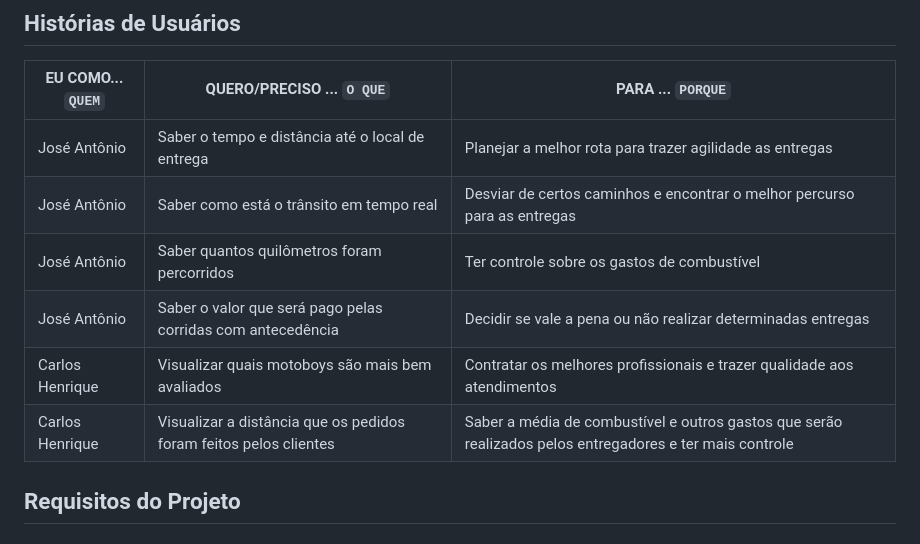
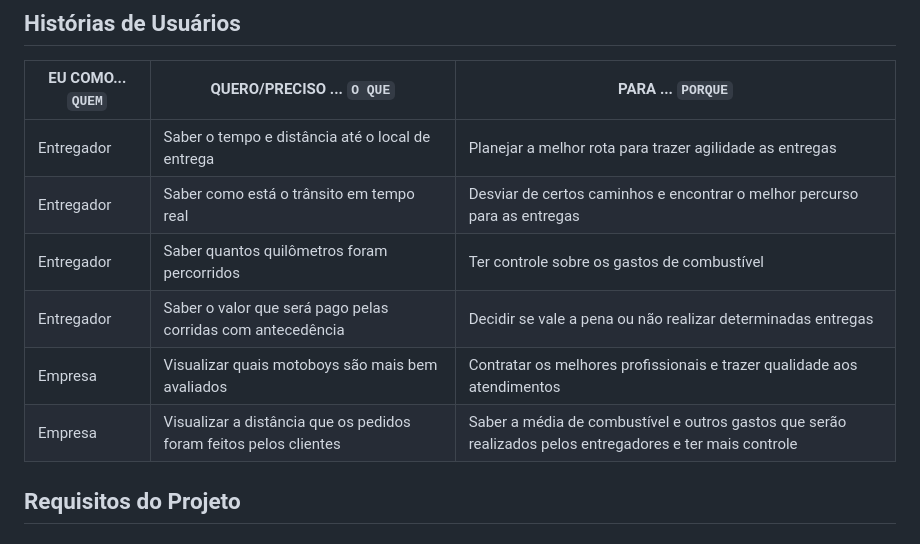
Before and after one commit to ICEI-PUC-Minas-PMV-ADS/pmv-ads-2023-2-e1-proj-web-t9-pmv-ads-2023-2-e1-projentregacerta, a Markdown page: documentos/02-Especificação do Projeto.md, the part around the change. Rendered like a GitHub page.

```diff
--- a/documentos/02-Especificação do Projeto.md
+++ b/documentos/02-Especificação do Projeto.md
@@ -37,12 +37,12 @@
 
 |EU COMO... `QUEM`   | QUERO/PRECISO ... `O QUE` |PARA ... `PORQUE`                 |
 |--------------------|---------------------------|----------------------------------|
-|José Antônio|Saber o tempo e distância até o local de entrega|Planejar a melhor rota para trazer agilidade as entregas|
-|José Antônio|Saber como está o trânsito em tempo real|Desviar de certos caminhos e encontrar o melhor percurso para as entregas|
-|José Antônio|Saber quantos quilômetros foram percorridos|Ter controle sobre os gastos de combustível|
-|José Antônio|Saber o valor que será pago pelas corridas com antecedência|Decidir se vale a pena ou não realizar determinadas entregas|
-|Carlos Henrique|Visualizar quais motoboys são mais bem avaliados|Contratar os melhores profissionais e trazer qualidade aos atendimentos|
-|Carlos Henrique|Visualizar a distância que os pedidos foram feitos pelos clientes|Saber a média de combustível e outros gastos que serão realizados pelos entregadores e ter mais controle|
+|Entregador|Saber o tempo e distância até o local de entrega|Planejar a melhor rota para trazer agilidade as entregas|
+|Entregador|Saber como está o trânsito em tempo real|Desviar de certos caminhos e encontrar o melhor percurso para as entregas|
+|Entregador|Saber quantos quilômetros foram percorridos|Ter controle sobre os gastos de combustível|
+|Entregador|Saber o valor que será pago pelas corridas com antecedência|Decidir se vale a pena ou não realizar determinadas entregas|
+|Empresa|Visualizar quais motoboys são mais bem avaliados|Contratar os melhores profissionais e trazer qualidade aos atendimentos|
+|Empresa|Visualizar a distância que os pedidos foram feitos pelos clientes|Saber a média de combustível e outros gastos que serão realizados pelos entregadores e ter mais controle|
 
 ## Requisitos do Projeto
 
```
